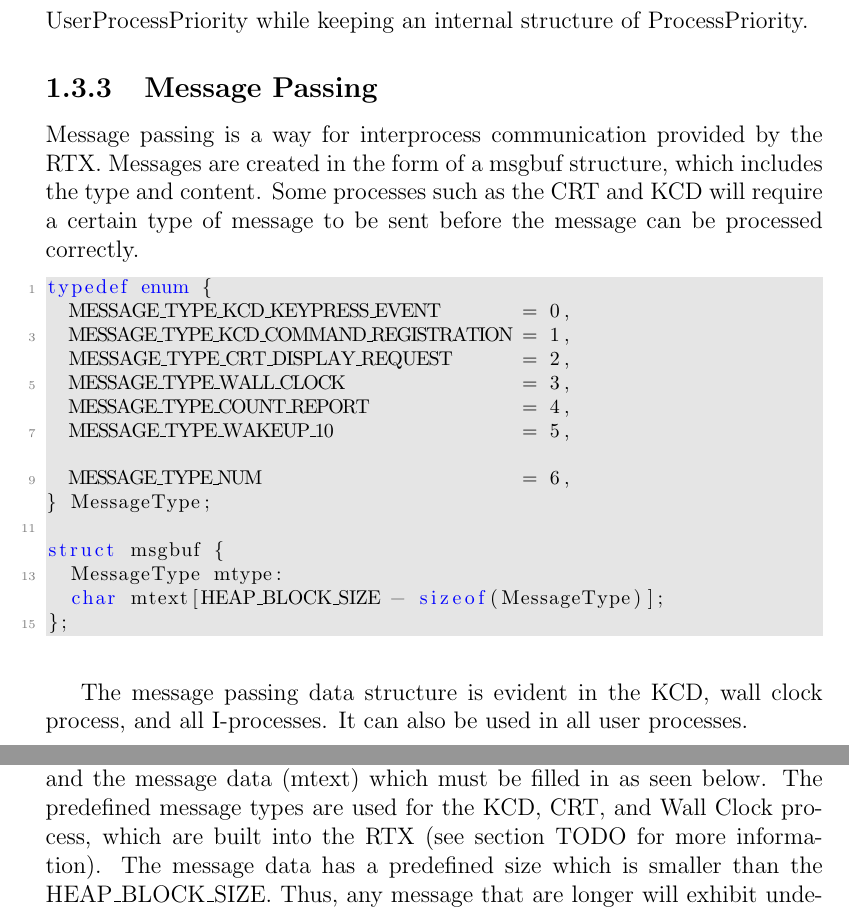
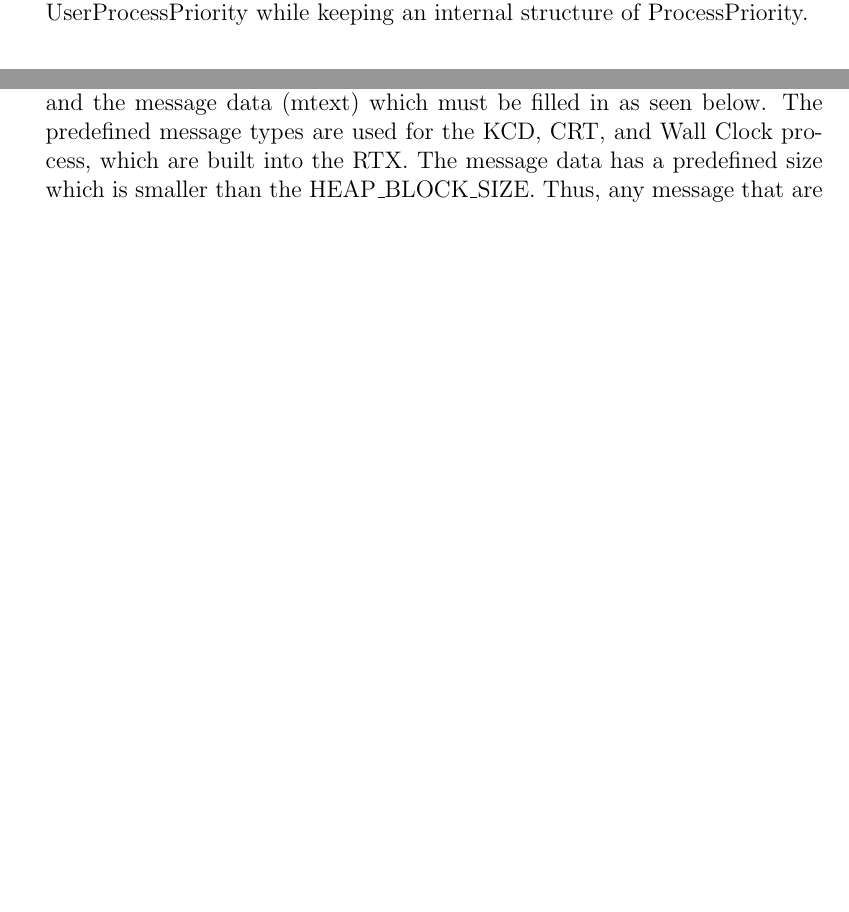
Before and after one commit to AaronMorais/SE-350-Project, a LaTeX document (report/report.tex): two parts of pages 14 and 19 of 62, joined at a grey line, cut so that both start at the same text, the shorter picture padded with empty space. Compiled offline with pdfLaTeX.

Commit message:
Fix some TODOs.

```diff
--- a/report/report.tex
+++ b/report/report.tex
@@ -224,31 +224,6 @@ typedef enum {
 
 This priority structure is used by the process management unit to schedule and block processes based on their priorities. The RTX provides users with UserProcessPriority while keeping an internal structure of ProcessPriority.
 
-\subsection{Message Passing}
-Message passing is a way for interprocess communication provided by the RTX. Messages are created in the form of a msgbuf structure, which includes the type and content. Some processes such as the CRT and KCD will require a certain type of message to be sent before the message can be processed correctly.
-
-\begin{lstlisting}
-typedef enum {
-  MESSAGE_TYPE_KCD_KEYPRESS_EVENT       = 0,
-  MESSAGE_TYPE_KCD_COMMAND_REGISTRATION = 1,
-  MESSAGE_TYPE_CRT_DISPLAY_REQUEST      = 2,
-  MESSAGE_TYPE_WALL_CLOCK               = 3,
-  MESSAGE_TYPE_COUNT_REPORT             = 4,
-  MESSAGE_TYPE_WAKEUP_10                = 5,
-
-  MESSAGE_TYPE_NUM                      = 6,
-} MessageType;
-
-struct msgbuf {
-  MessageType mtype:
-  char mtext[HEAP_BLOCK_SIZE - sizeof(MessageType)];
-};
-
-\end{lstlisting}
-
-The message passing data structure is evident in the KCD, wall clock process, and all I-processes. It can also be used in all user processes.
-
-
 \chapter{Kernel API}
 % TODO add a section on implementation details and run time analysis.
 \section{Description}
@@ -352,7 +327,7 @@ void user_process() {
 int send_message(int process_id, void *message_envelope);
 \end{lstlisting}
 
-\par A process can compose a message envelope to be sent to another process. Memory for envelope message must be requested from the RTX using the request\_memory\_block() routine. The envelope consists of a type (mtype) and the message data (mtext) which must be filled in as seen below. The predefined message types are used for the KCD, CRT, and Wall Clock process, which are built into the RTX (see section TODO for more information). The message data has a predefined size which is smaller than the HEAP\_BLOCK\_SIZE. Thus, any message that are longer will exhibit undefined behavior. The process ID of the receiving process must also be known ahead of time in order to use send\_message().
+\par A process can compose a message envelope to be sent to another process. Memory for envelope message must be requested from the RTX using the request\_memory\_block() routine. The envelope consists of a type (mtype) and the message data (mtext) which must be filled in as seen below. The predefined message types are used for the KCD, CRT, and Wall Clock process, which are built into the RTX. The message data has a predefined size which is smaller than the HEAP\_BLOCK\_SIZE. Thus, any message that are longer will exhibit undefined behavior. The process ID of the receiving process must also be known ahead of time in order to use send\_message().
 \newline
 \begin{lstlisting}
 typedef enum {
```
Also changed, not shown: report/report.pdf, report/report.tex (15 more changed lines).
